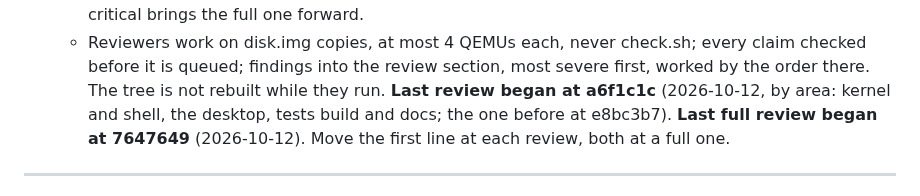
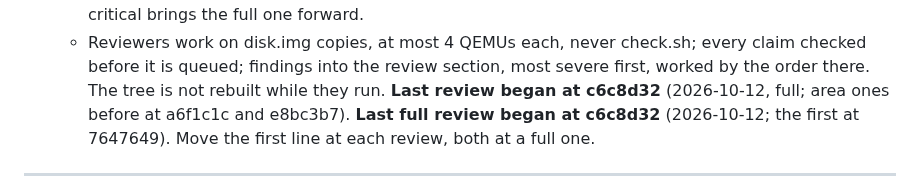
Before and after one commit to soup426/soupos-ctf, a Markdown page: docs/NIGHT-QUEUE.md, the part around the change. Drawn GitHub-style.

Commit message:
Night queue 67: the second full review begins at c6c8d32
Co-Authored-By: Claude Opus 5.5 <noreply@anthropic.com>
Claude-Session: https://claude.ai/code/session_01DrvTJHHDssQPpxyHQANY1J

```diff
--- a/docs/NIGHT-QUEUE.md
+++ b/docs/NIGHT-QUEUE.md
@@ -70,8 +70,8 @@ under the standing rules (a test that fails first, then the fix).
       check.sh; every claim checked before it is queued; findings into the
       review section, most severe first, worked by the order there. The
       tree is not rebuilt while they run.
-    **Last review began at a6f1c1c** (2026-10-12, by area: kernel and shell, the desktop, tests build and docs; the one before at e8bc3b7).
-    **Last full review began at 7647649** (2026-10-12).
+    **Last review began at c6c8d32** (2026-10-12, full; area ones before at a6f1c1c and e8bc3b7).
+    **Last full review began at c6c8d32** (2026-10-12; the first at 7647649).
     Move the first line at each review, both at a full one.
 ---
 
```
